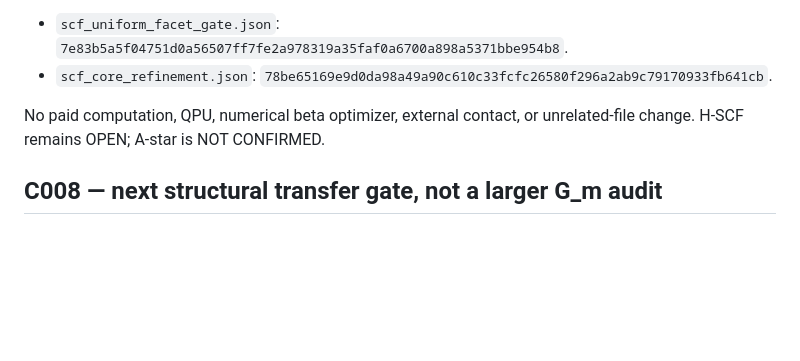
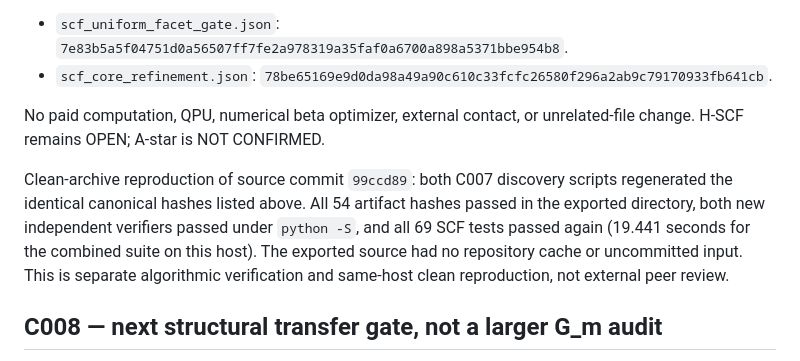
Before and after one commit to YaroslavPelekhov/Quantum, a Markdown page: experiments/pauli_fourth_moment_phase0/RESEARCH_CYCLE_LOG.md, the part around the change. GitHub-like rendering; blank space fills up the shorter version.

Commit message:
Record clean-archive C007 rediscovery and independent verification

```diff
--- a/experiments/pauli_fourth_moment_phase0/RESEARCH_CYCLE_LOG.md
+++ b/experiments/pauli_fourth_moment_phase0/RESEARCH_CYCLE_LOG.md
@@ -680,6 +680,14 @@ Canonical new artifact hashes:
 No paid computation, QPU, numerical beta optimizer, external contact,
 or unrelated-file change. H-SCF remains OPEN; A-star is NOT CONFIRMED.
 
+Clean-archive reproduction of source commit `99ccd89`: both C007 discovery
+scripts regenerated the identical canonical hashes listed above. All 54
+artifact hashes passed in the exported directory, both new independent
+verifiers passed under `python -S`, and all 69 SCF tests passed again
+(19.441 seconds for the combined suite on this host). The exported source
+had no repository cache or uncommitted input. This is separate algorithmic
+verification and same-host clean reproduction, not external peer review.
+
 ## C008 — next structural transfer gate, not a larger G_m audit
 
 Follow Section 10 of `RESEARCH_PROGRAM_RU.md`: before a new census,
```
Also changed, not shown: experiments/pauli_fourth_moment_phase0/SCF_UNBOUNDED_ALL_WEIGHT_FAMILY.md (+7 -0 lines).
